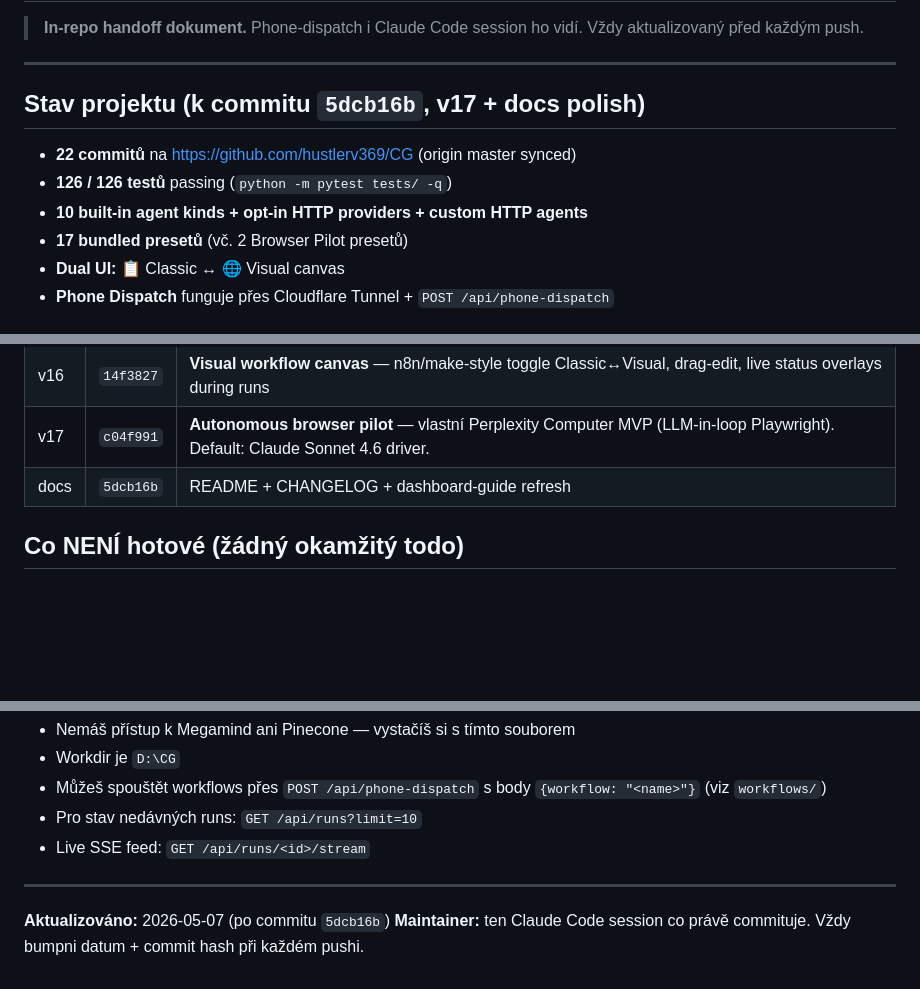
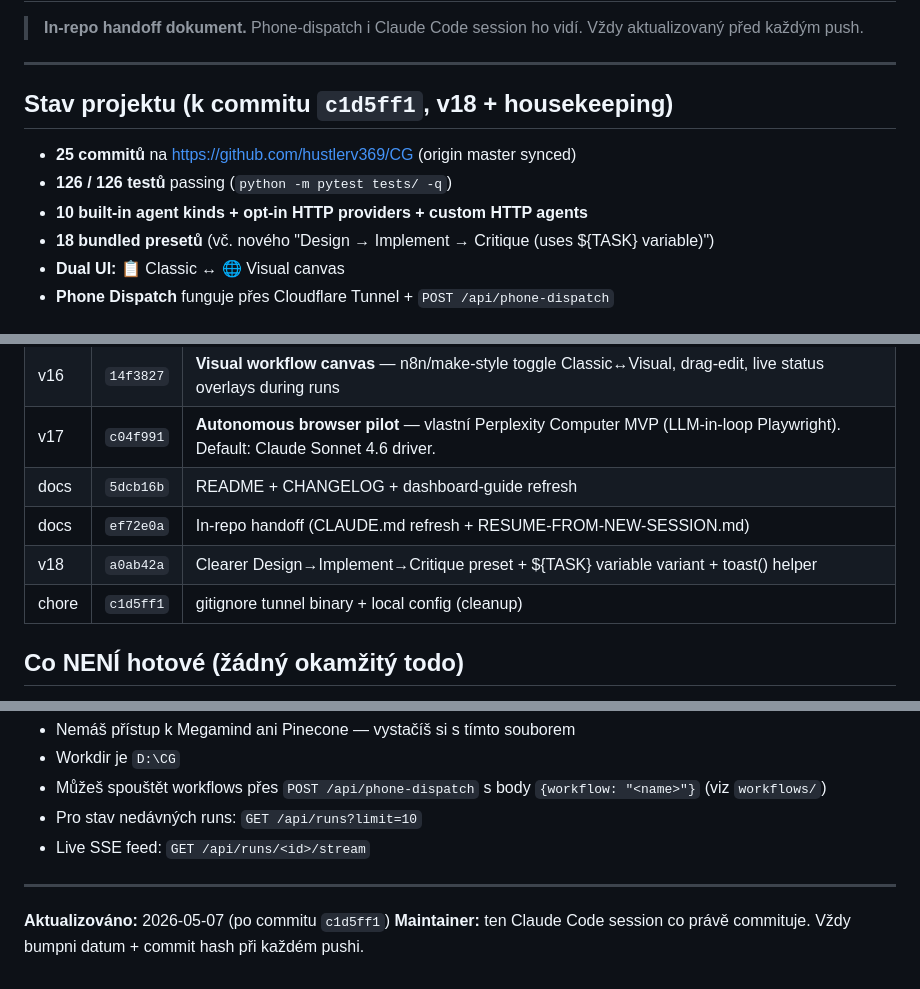
Before and after one commit to hustlerv369/CG, a Markdown page: RESUME-FROM-NEW-SESSION.md, 3 parts joined by grey strips. Rendered like a GitHub page; blank space fills up the shorter version.

Commit message:
docs(resume): bump to c1d5ff1 — v18 preset clarity + gitignore cleanup
Co-Authored-By: Claude Opus 4.7 (1M context) <noreply@anthropic.com>

```diff
--- a/RESUME-FROM-NEW-SESSION.md
+++ b/RESUME-FROM-NEW-SESSION.md
@@ -4,12 +4,12 @@
 
 ---
 
-## Stav projektu (k commitu `5dcb16b`, v17 + docs polish)
+## Stav projektu (k commitu `c1d5ff1`, v18 + housekeeping)
 
-- **22 commitů** na https://github.com/hustlerv369/CG (origin master synced)
+- **25 commitů** na https://github.com/hustlerv369/CG (origin master synced)
 - **126 / 126 testů** passing (`python -m pytest tests/ -q`)
 - **10 built-in agent kinds + opt-in HTTP providers + custom HTTP agents**
-- **17 bundled presetů** (vč. 2 Browser Pilot presetů)
+- **18 bundled presetů** (vč. nového "Design → Implement → Critique (uses ${TASK} variable)")
 - **Dual UI:** 📋 Classic ↔ 🌐 Visual canvas
 - **Phone Dispatch** funguje přes Cloudflare Tunnel + `POST /api/phone-dispatch`
 
@@ -34,6 +34,9 @@
 | v16 | `14f3827` | **Visual workflow canvas** — n8n/make-style toggle Classic↔Visual, drag-edit, live status overlays during runs |
 | v17 | `c04f991` | **Autonomous browser pilot** — vlastní Perplexity Computer MVP (LLM-in-loop Playwright). Default: Claude Sonnet 4.6 driver. |
 | docs | `5dcb16b` | README + CHANGELOG + dashboard-guide refresh |
+| docs | `ef72e0a` | In-repo handoff (CLAUDE.md refresh + RESUME-FROM-NEW-SESSION.md) |
+| v18 | `a0ab42a` | Clearer Design→Implement→Critique preset + ${TASK} variable variant + toast() helper |
+| chore | `c1d5ff1` | gitignore tunnel binary + local config (cleanup) |
 
 ## Co NENÍ hotové (žádný okamžitý todo)
 
@@ -150,5 +153,5 @@ Pokud čteš tohle z phone-dispatch (přes Cloudflare Tunnel `POST /api/phone-di
 
 ---
 
-**Aktualizováno:** 2026-05-07 (po commitu `5dcb16b`)
+**Aktualizováno:** 2026-05-07 (po commitu `c1d5ff1`)
 **Maintainer:** ten Claude Code session co právě commituje. Vždy bumpni datum + commit hash při každém pushi.
```
